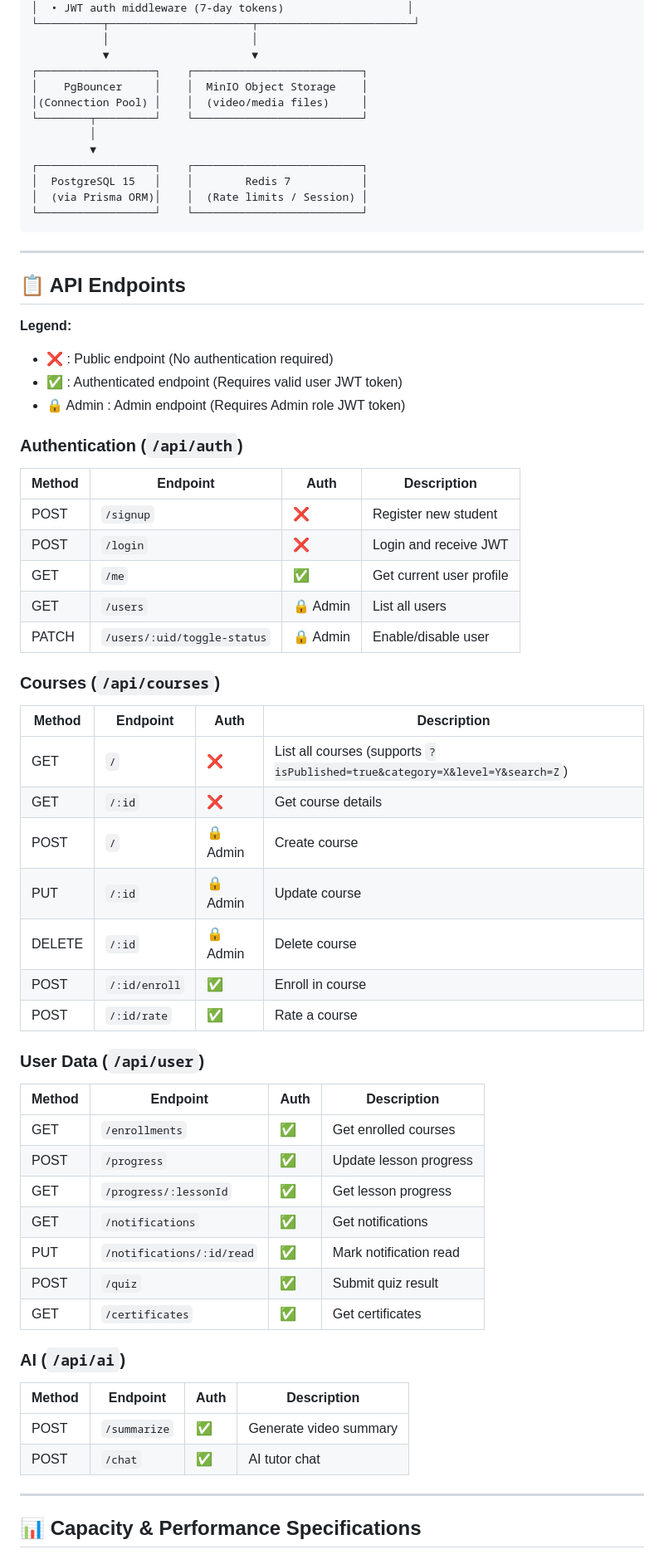
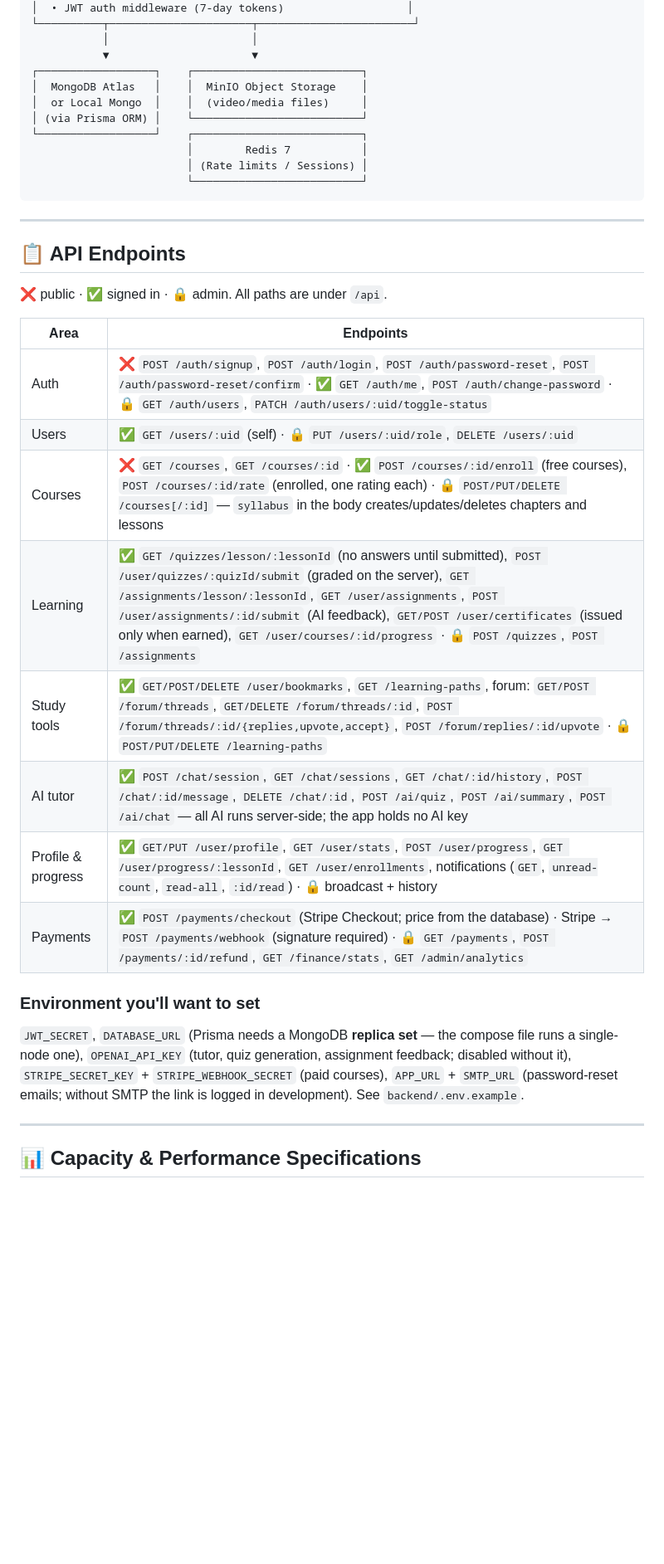
Before and after one commit to noor202401938-netizen/AutoLearn, a Markdown page: README.md, the part around one of its changes. Shown at 83% size. Drawn GitHub-style; blank space fills up the shorter version.

Commit message:
docs: describe the notebook design, API and required environment

````diff
--- a/README.md
+++ b/README.md
@@ -66,62 +77,34 @@ docker compose up --build
            │                      │
            ▼                      ▼
 ┌──────────────────┐    ┌──────────────────────────┐
-│    PgBouncer     │    │  MinIO Object Storage    │
-│(Connection Pool) │    │  (video/media files)     │
-└────────┬─────────┘    └──────────────────────────┘
-         │
-         ▼
-┌──────────────────┐    ┌──────────────────────────┐
-│  PostgreSQL 15   │    │        Redis 7           │
-│  (via Prisma ORM)│    │  (Rate limits / Session) │
-└──────────────────┘    └──────────────────────────┘
+│  MongoDB Atlas   │    │  MinIO Object Storage    │
+│  or Local Mongo  │    │  (video/media files)     │
+│ (via Prisma ORM) │    └──────────────────────────┘
+└──────────────────┘    ┌──────────────────────────┐
+                        │        Redis 7           │
+                        │ (Rate limits / Sessions) │
+                        └──────────────────────────┘
 ```
 
 ---
 
 ## 📋 API Endpoints
 
-**Legend:**
-- ❌ : Public endpoint (No authentication required)
-- ✅ : Authenticated endpoint (Requires valid user JWT token)
-- 🔒 Admin : Admin endpoint (Requires Admin role JWT token)
+❌ public · ✅ signed in · 🔒 admin. All paths are under `/api`.
 
-### Authentication (`/api/auth`)
-| Method | Endpoint | Auth | Description |
-|--------|----------|------|-------------|
-| POST | `/signup` | ❌ | Register new student |
-| POST | `/login` | ❌ | Login and receive JWT |
-| GET | `/me` | ✅ | Get current user profile |
-| GET | `/users` | 🔒 Admin | List all users |
-| PATCH | `/users/:uid/toggle-status` | 🔒 Admin | Enable/disable user |
+| Area | Endpoints |
+|------|-----------|
+| Auth | ❌ `POST /auth/signup`, `POST /auth/login`, `POST /auth/password-reset`, `POST /auth/password-reset/confirm` · ✅ `GET /auth/me`, `POST /auth/change-password` · 🔒 `GET /auth/users`, `PATCH /auth/users/:uid/toggle-status` |
+| Users | ✅ `GET /users/:uid` (self) · 🔒 `PUT /users/:uid/role`, `DELETE /users/:uid` |
+| Courses | ❌ `GET /courses`, `GET /courses/:id` · ✅ `POST /courses/:id/enroll` (free courses), `POST /courses/:id/rate` (enrolled, one rating each) · 🔒 `POST/PUT/DELETE /courses[/:id]` — `syllabus` in the body creates/updates/deletes chapters and lessons |
+| Learning | ✅ `GET /quizzes/lesson/:lessonId` (no answers until submitted), `POST /user/quizzes/:quizId/submit` (graded on the server), `GET /assignments/lesson/:lessonId`, `GET /user/assignments`, `POST /user/assignments/:id/submit` (AI feedback), `GET/POST /user/certificates` (issued only when earned), `GET /user/courses/:id/progress` · 🔒 `POST /quizzes`, `POST /assignments` |
+| Study tools | ✅ `GET/POST/DELETE /user/bookmarks`, `GET /learning-paths`, forum: `GET/POST /forum/threads`, `GET/DELETE /forum/threads/:id`, `POST /forum/threads/:id/{replies,upvote,accept}`, `POST /forum/replies/:id/upvote` · 🔒 `POST/PUT/DELETE /learning-paths` |
+| AI tutor | ✅ `POST /chat/session`, `GET /chat/sessions`, `GET /chat/:id/history`, `POST /chat/:id/message`, `DELETE /chat/:id`, `POST /ai/quiz`, `POST /ai/summary`, `POST /ai/chat` — all AI runs server-side; the app holds no AI key |
+| Profile & progress | ✅ `GET/PUT /user/profile`, `GET /user/stats`, `POST /user/progress`, `GET /user/progress/:lessonId`, `GET /user/enrollments`, notifications (`GET`, `unread-count`, `read-all`, `:id/read`) · 🔒 broadcast + history |
+| Payments | ✅ `POST /payments/checkout` (Stripe Checkout; price from the database) · Stripe → `POST /payments/webhook` (signature required) · 🔒 `GET /payments`, `POST /payments/:id/refund`, `GET /finance/stats`, `GET /admin/analytics` |
 
-### Courses (`/api/courses`)
-| Method | Endpoint | Auth | Description |
-|--------|----------|------|-------------|
-| GET | `/` | ❌ | List all courses (supports `?isPublished=true&category=X&level=Y&search=Z`) |
-| GET | `/:id` | ❌ | Get course details |
-| POST | `/` | 🔒 Admin | Create course |
-| PUT | `/:id` | 🔒 Admin | Update course |
-| DELETE | `/:id` | 🔒 Admin | Delete course |
-| POST | `/:id/enroll` | ✅ | Enroll in course |
-| POST | `/:id/rate` | ✅ | Rate a course |
-
-### User Data (`/api/user`)
-| Method | Endpoint | Auth | Description |
-|--------|----------|------|-------------|
-| GET | `/enrollments` | ✅ | Get enrolled courses |
-| POST | `/progress` | ✅ | Update lesson progress |
-| GET | `/progress/:lessonId` | ✅ | Get lesson progress |
-| GET | `/notifications` | ✅ | Get notifications |
-| PUT | `/notifications/:id/read` | ✅ | Mark notification read |
-| POST | `/quiz` | ✅ | Submit quiz result |
-| GET | `/certificates` | ✅ | Get certificates |
-
-### AI (`/api/ai`)
-| Method | Endpoint | Auth | Description |
-|--------|----------|------|-------------|
-| POST | `/summarize` | ✅ | Generate video summary |
-| POST | `/chat` | ✅ | AI tutor chat |
+### Environment you'll want to set
+`JWT_SECRET`, `DATABASE_URL` (Prisma needs a MongoDB **replica set** — the compose file runs a single-node one), `OPENAI_API_KEY` (tutor, quiz generation, assignment feedback; disabled without it), `STRIPE_SECRET_KEY` + `STRIPE_WEBHOOK_SECRET` (paid courses), `APP_URL` + `SMTP_URL` (password-reset emails; without SMTP the link is logged in development). See `backend/.env.example`.
 
 ---
 
````
Also changed, not shown: other parts of README.md (+12 -1 lines).
